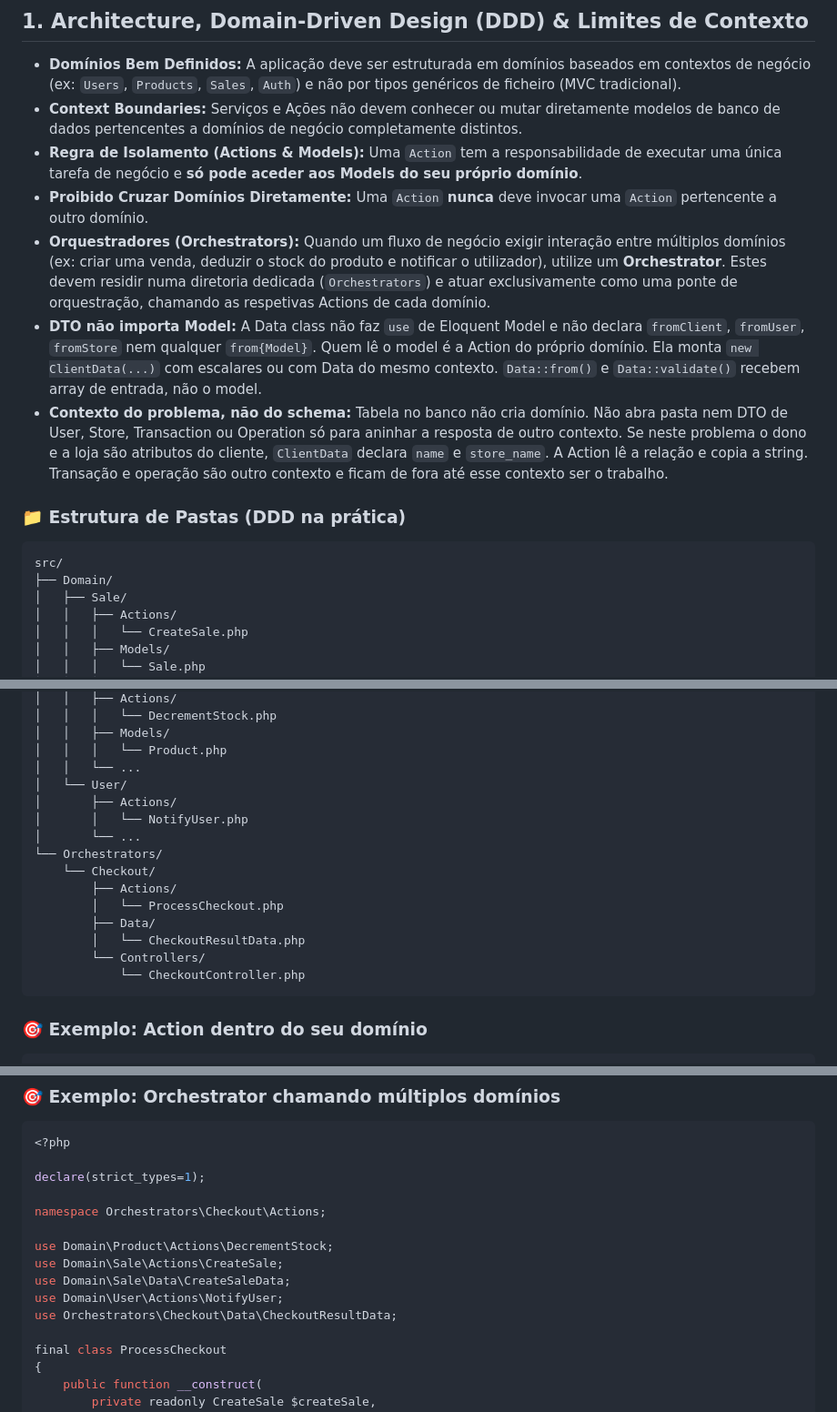
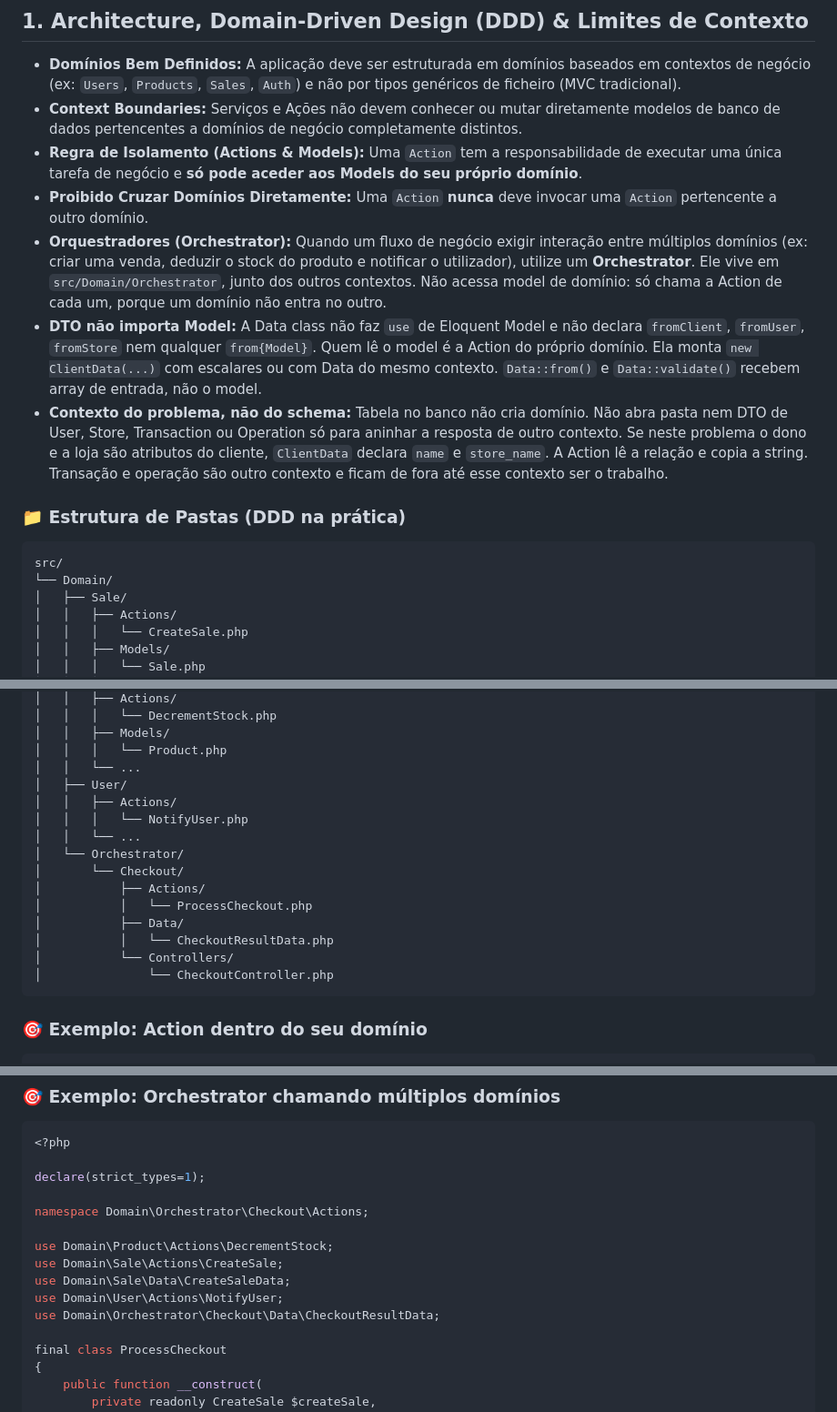
Before and after one commit to dougCmartins/conecta_huggy, a Markdown page: .cursor/rules/laravel-backend.md, 3 parts joined by grey strips. Shown at 91% size. Rendered like a GitHub page.

Commit message:
chore: sincroniza regras de engenharia e configuracoes de IA

````diff
--- a/.cursor/rules/laravel-backend.md
+++ b/.cursor/rules/laravel-backend.md
@@ -5,7 +5,7 @@
 - **Context Boundaries:** Serviços e Ações não devem conhecer ou mutar diretamente modelos de banco de dados pertencentes a domínios de negócio completamente distintos.
 - **Regra de Isolamento (Actions & Models):** Uma `Action` tem a responsabilidade de executar uma única tarefa de negócio e **só pode aceder aos Models do seu próprio domínio**.
 - **Proibido Cruzar Domínios Diretamente:** Uma `Action` **nunca** deve invocar uma `Action` pertencente a outro domínio.
-- **Orquestradores (Orchestrators):** Quando um fluxo de negócio exigir interação entre múltiplos domínios (ex: criar uma venda, deduzir o stock do produto e notificar o utilizador), utilize um **Orchestrator**. Estes devem residir numa diretoria dedicada (`Orchestrators`) e atuar exclusivamente como uma ponte de orquestração, chamando as respetivas Actions de cada domínio.
+- **Orquestradores (Orchestrator):** Quando um fluxo de negócio exigir interação entre múltiplos domínios (ex: criar uma venda, deduzir o stock do produto e notificar o utilizador), utilize um **Orchestrator**. Ele vive em `src/Domain/Orchestrator`, junto dos outros contextos. Não acessa model de domínio: só chama a Action de cada um, porque um domínio não entra no outro.
 - **DTO não importa Model:** A Data class não faz `use` de Eloquent Model e não declara `fromClient`, `fromUser`, `fromStore` nem qualquer `from{Model}`. Quem lê o model é a Action do próprio domínio. Ela monta `new ClientData(...)` com escalares ou com Data do mesmo contexto. `Data::from()` e `Data::validate()` recebem array de entrada, não o model.
 - **Contexto do problema, não do schema:** Tabela no banco não cria domínio. Não abra pasta nem DTO de User, Store, Transaction ou Operation só para aninhar a resposta de outro contexto. Se neste problema o dono e a loja são atributos do cliente, `ClientData` declara `name` e `store_name`. A Action lê a relação e copia a string. Transação e operação são outro contexto e ficam de fora até esse contexto ser o trabalho.
 
@@ -13,7 +13,7 @@
 
 ```
 src/
-├── Domain/
+└── Domain/
 │   ├── Sale/
 │   │   ├── Actions/
 │   │   │   └── CreateSale.php
@@ -43,18 +43,18 @@ src/
 │   │   ├── Models/
 │   │   │   └── Product.php
 │   │   └── ...
-│   └── User/
-│       ├── Actions/
-│       │   └── NotifyUser.php
-│       └── ...
-└── Orchestrators/
-    └── Checkout/
-        ├── Actions/
-        │   └── ProcessCheckout.php
-        ├── Data/
-        │   └── CheckoutResultData.php
-        └── Controllers/
-            └── CheckoutController.php
+│   ├── User/
+│   │   ├── Actions/
+│   │   │   └── NotifyUser.php
+│   │   └── ...
+│   └── Orchestrator/
+│       └── Checkout/
+│           ├── Actions/
+│           │   └── ProcessCheckout.php
+│           ├── Data/
+│           │   └── CheckoutResultData.php
+│           └── Controllers/
+│               └── CheckoutController.php
 ```
 
 ### 🎯 Exemplo: Action dentro do seu domínio
@@ -113,13 +113,13 @@ final class CreateSale
 
 declare(strict_types=1);
 
-namespace Orchestrators\Checkout\Actions;
+namespace Domain\Orchestrator\Checkout\Actions;
 
 use Domain\Product\Actions\DecrementStock;
 use Domain\Sale\Actions\CreateSale;
 use Domain\Sale\Data\CreateSaleData;
 use Domain\User\Actions\NotifyUser;
-use Orchestrators\Checkout\Data\CheckoutResultData;
+use Domain\Orchestrator\Checkout\Data\CheckoutResultData;
 
 final class ProcessCheckout
 {
````
Also changed, not shown: other parts of .cursor/rules/laravel-backend.md (+2 -2 lines), .cursor/rules/02-backend.md (+1 -1 lines).
